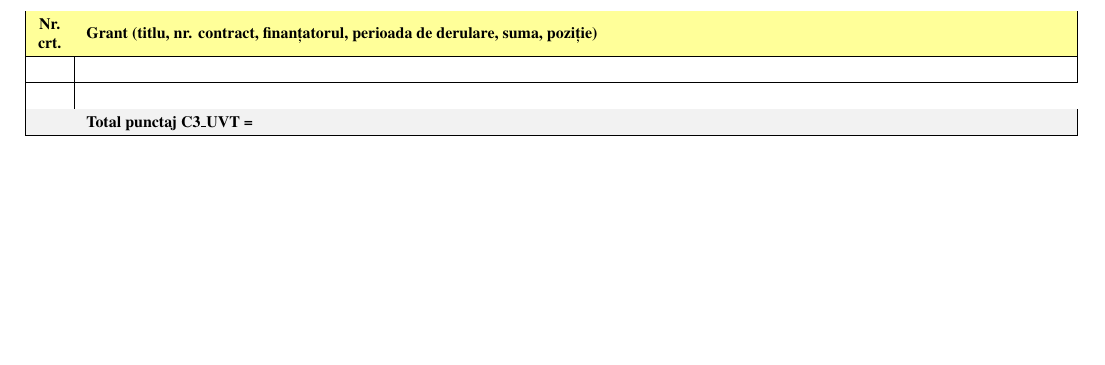
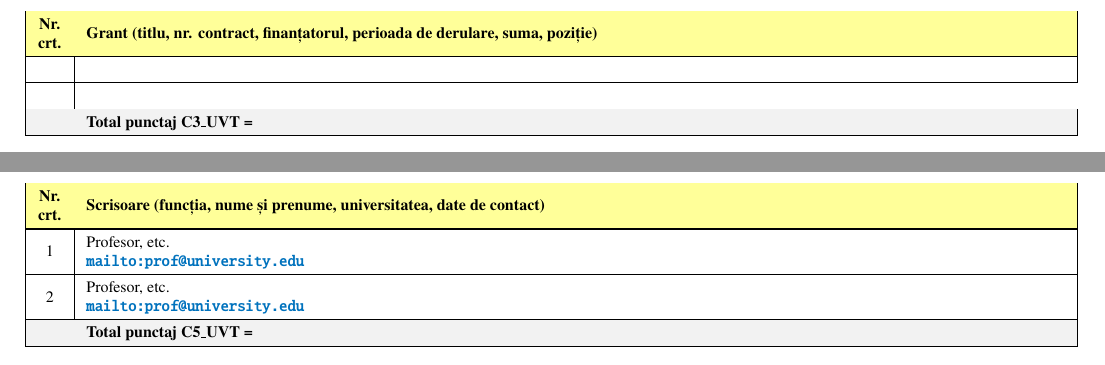
Before and after one commit to alexfikl/uvt-scholarly, a LaTeX document (src/uvt_scholarly/resources/math.tpl.tex): part of page 6 of 6 before the commit and two parts of pages 6 and 7 of 7 after it, the two joined at a grey line, cut so that both start at the same text, the shorter picture padded with empty space. Compiled offline with pdfLaTeX.

Commit message:
feat: add dummy table for recommendation letters

```diff
--- a/src/uvt_scholarly/resources/math.tpl.tex
+++ b/src/uvt_scholarly/resources/math.tpl.tex
@@ -439,6 +439,54 @@ C5\_UVT &
 \end{longtable}
 }
 \TplBlock{endif-}
+
+\clearpage
+
+\begin{center}
+{\Large \textbf{C5\_UVT: Scrisori de recomandare}}
+\end{center}
+\bigskip
+
+{\footnotesize
+\renewcommand{\arraystretch}{1.35}
+
+\begin{longtable}{
+    |>{\centering\arraybackslash}m{1.5em}
+    |m{\dimexpr(\textwidth-\firstcol-8\tabcolsep-4\arrayrulewidth)}|}
+% header on first page
+\hline
+\rowcolor{TableYellow}
+\textbf{Nr. crt.}
+& \textbf{Scrisoare (funcția, nume și prenume, universitatea, date de contact)} \\
+\hline
+\endfirsthead
+
+% footer on other pages
+\hline
+\multicolumn{2}{r}{\textit{Continuat pe pagina următoare}} \\
+\endfoot
+
+% footer on the last page
+\hline
+1 & {
+Profesor, etc. \newline
+\url{mailto:prof@university.edu}
+}
+\\\hline
+2 & {
+Profesor, etc. \newline
+\url{mailto:prof@university.edu}
+}
+\\\hline
+\rowcolor{TableGray}
+& \textbf{Total punctaj C5\_UVT = \TplVar{candidate.c5_uvt_recommendations}} \\
+\hline
+\endlastfoot
+
+% rows
+
+\end{longtable}
+}
 \end{document}
 
 % vim:foldmarker=<<<,>>>:foldmethod=marker:spell spelllang=ro
```
